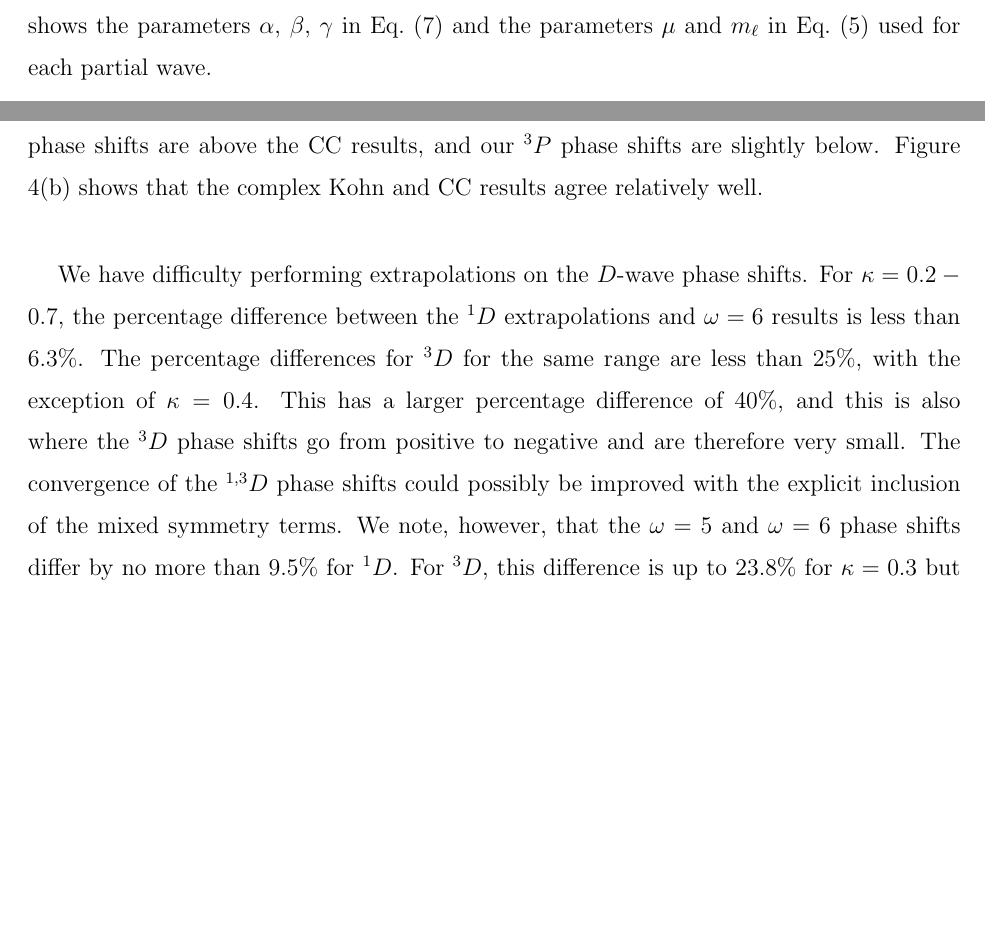
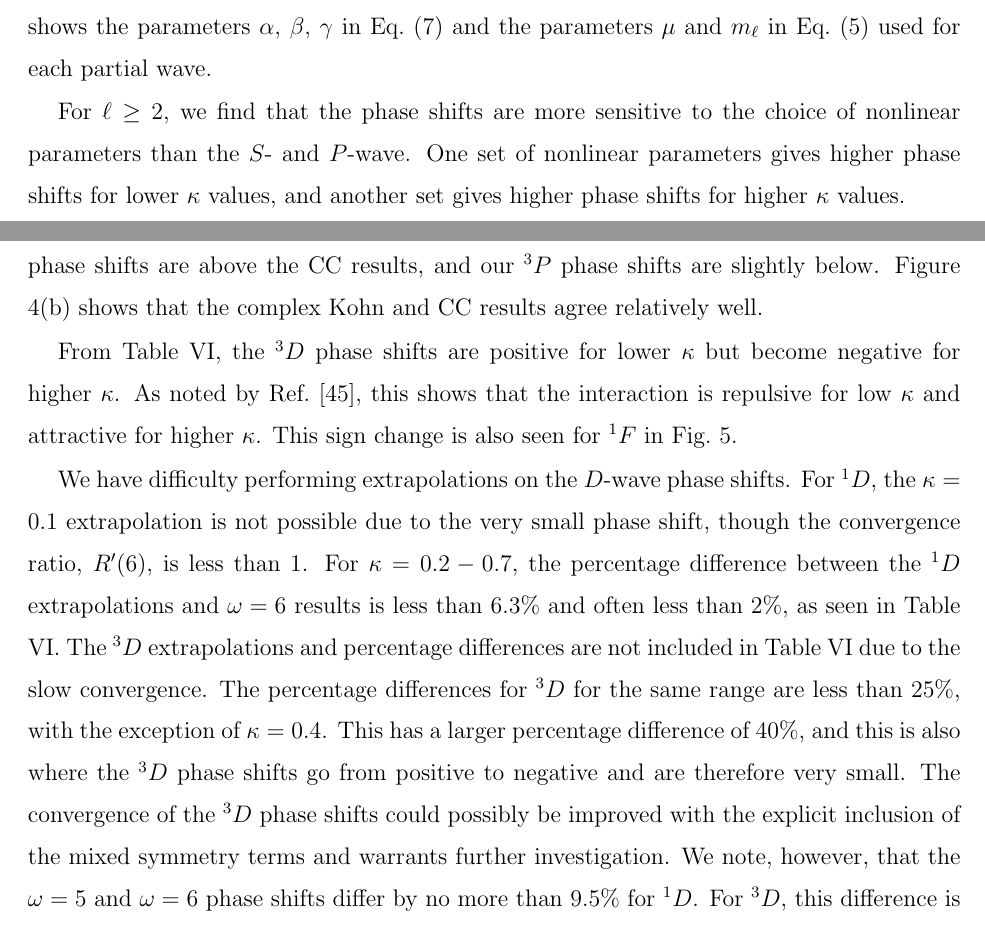
Before and after one commit to DentonW/Papers, a LaTeX paper (PRA PsH/PRA-PsH-Draft.tex): two parts of pages 15 and 18 of 34, joined at a grey line, cut so that both start at the same text, the shorter picture padded with empty space. Compiled offline with pdfLaTeX.

```diff
--- a/PRA PsH/PRA-PsH-Draft.tex
+++ b/PRA PsH/PRA-PsH-Draft.tex
@@ -911,6 +914,11 @@
 This table also shows the parameters $\alpha$, $\beta$,
 $\gamma$ in Eq.~(\ref{eq:PhiDef}) and the parameters $\mu$ and $m_\ell$ in
 Eq.~(\ref{eq:PartialWaveShielding}) used for each partial wave.
+
+For $\ell \geq 2$, we find that the phase shifts are more sensitive to the
+choice of nonlinear parameters than the $S$- and $P$-wave. One set of
+nonlinear parameters gives higher phase shifts for lower $\kappa$ values, and
+another set gives higher phase shifts for higher $\kappa$ values.
 
 
 \section{Results}
@@ -1026,16 +1034,25 @@
 shifts are slightly below. Figure \ref{fig:spd-wave-phases}(b) shows that the
 complex Kohn and CC results agree relatively well.
 
+From Table~\ref{tab:DWavePhase}, the $^3D$ phase shifts are positive for
+lower $\kappa$ but become negative for higher $\kappa$. As noted by
+Ref.~\cite{Blackwood2002}, this shows that the interaction is repulsive for
+low $\kappa$ and attractive for higher $\kappa$. This sign change is also seen
+for $^1F$ in Fig.~\ref{fig:fwave-phases}.
+
 We have difficulty performing extrapolations on the $D$-wave phase shifts.
+For $^1D$, the $\kappa = 0.1$ extrapolation is not possible due to the very
+small phase shift, though the convergence ratio, $R'(6)$, is less than 1.
 For $\kappa = 0.2 - 0.7$, the percentage difference between the $^1D$
-extrapolations and $\omega = 6$ results is less than $6.3\%$. The percentage
+extrapolations and $\omega = 6$ results is less than $6.3\%$ and often
+less than $2\%$, as seen in Table \ref{tab:DWavePhase}. The $^3D$
+extrapolations and percentage differences are not included in
+Table~\ref{tab:DWavePhase} due to the slow convergence. The percentage
 differences for $^3D$ for the same range are less than $25\%$, with the
 exception of $\kappa = 0.4$. This has a larger percentage difference of
 $40\%$, and this is also where the $^3D$ phase shifts go from positive to
-negative and are therefore very small. The convergence of the $^{1,3}D$
+negative and are therefore very small. The convergence of the $^3D$
 phase shifts could possibly be improved with the explicit inclusion of
-the mixed symmetry terms. We note, however, that the
-$\omega = 5$ and $\omega = 6$ phase shifts differ by no more than 9.5\% for
-$^1D$. For $^3D$, this difference is up to 23.8\% for $\kappa=0.3$
-but much less for other $\kappa$ values, down to $3.5\%$ for $\kappa = 0.7$.
-Both the $^1D$ and $^3D$ phase shifts are below the
+the mixed symmetry terms and warrants further investigation. We note, however,
+that the $\omega = 5$ and $\omega = 6$ phase shifts differ by no more than
+$9.5\%$ for $^1D$. For $^3D$, this difference is up to $23.8\%$ for
```
Also changed, not shown: PRA PsH/PRA-PsH-Draft.tex (16 more changed lines), 2 other files.
